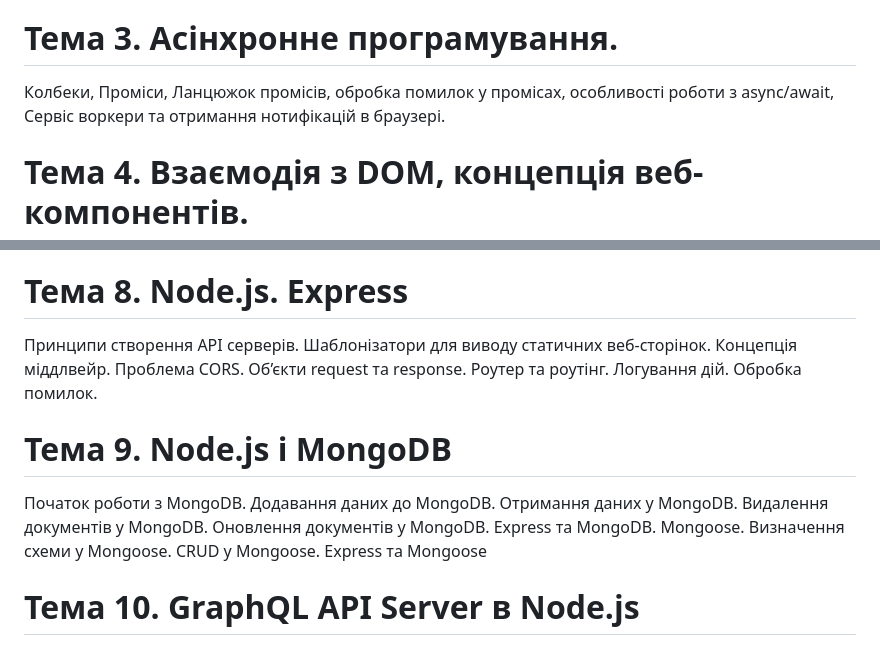
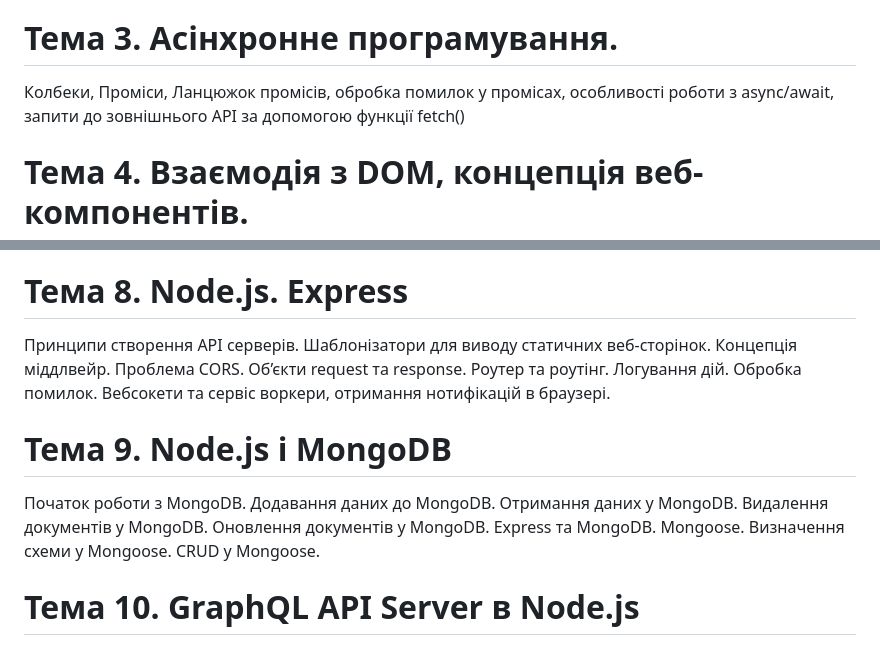
Before and after one commit to deivan/be-a-frointender, a Markdown page: README.md, 2 parts joined by grey strips. Rendered like a GitHub page.

```diff
--- a/README.md
+++ b/README.md
@@ -10,7 +10,7 @@
 Класи як нащадки функцій. Клас: базовий синтаксис, Наслідування класів, Статичні властивості та методи, Приватні та захищені методи та властивості, Розширення вбудованих класів, Перевірка класу: "instanceof", Міксіни та декоратори.
 
 # Тема 3. Асінхронне програмування.
-Колбеки, Проміси, Ланцюжок промісів, обробка помилок у промісах, особливості роботи з async/await, Сервіс воркери та отримання нотифікацій в браузері.
+Колбеки, Проміси, Ланцюжок промісів, обробка помилок у промісах, особливості роботи з async/await, запити до зовнішнього API за допомогою функції fetch()
 
 # Тема 4. Взаємодія з DOM, концепція веб-компонентів.
 Шаблони та слоти, shadowDOM. Створення кастомного елементу через класи. Робота з структурою тіньової об’єктної моделі документу.
@@ -25,10 +25,10 @@
 Принципи роботи серверного Javascript. Менеджери пакетів. Основні пакети що доступні для роботи. Робота з файлами. Асинхронне програмування. Доступ до операційної системи. Створення веб-серверу. Проксювання даних через пайплайни. Створення багато поточної аплікації, робота з кластерами.
 
 # Тема 8. Node.js. Express
-Принципи створення API серверів. Шаблонізатори для виводу статичних веб-сторінок. Концепція міддлвейр. Проблема CORS. Об’єкти request та response. Роутер та роутінг. Логування дій. Обробка помилок.
+Принципи створення API серверів. Шаблонізатори для виводу статичних веб-сторінок. Концепція міддлвейр. Проблема CORS. Об’єкти request та response. Роутер та роутінг. Логування дій. Обробка помилок. Вебсокети та сервіс воркери, отримання нотифікацій в браузері.
 
 # Тема 9. Node.js і MongoDB
-Початок роботи з MongoDB. Додавання даних до MongoDB. Отримання даних у MongoDB. Видалення документів у MongoDB. Оновлення документів у MongoDB. Express та MongoDB. Mongoose. Визначення схеми у Mongoose. CRUD у Mongoose. Express та Mongoose
+Початок роботи з MongoDB. Додавання даних до MongoDB. Отримання даних у MongoDB. Видалення документів у MongoDB. Оновлення документів у MongoDB. Express та MongoDB. Mongoose. Визначення схеми у Mongoose. CRUD у Mongoose.
 
 # Тема 10. GraphQL API Server в Node.js
 Налаштування GraphQL HTTP Server Middleware, Використання GraphiQL IDE, Запит GraphQL API від клієнта
```
